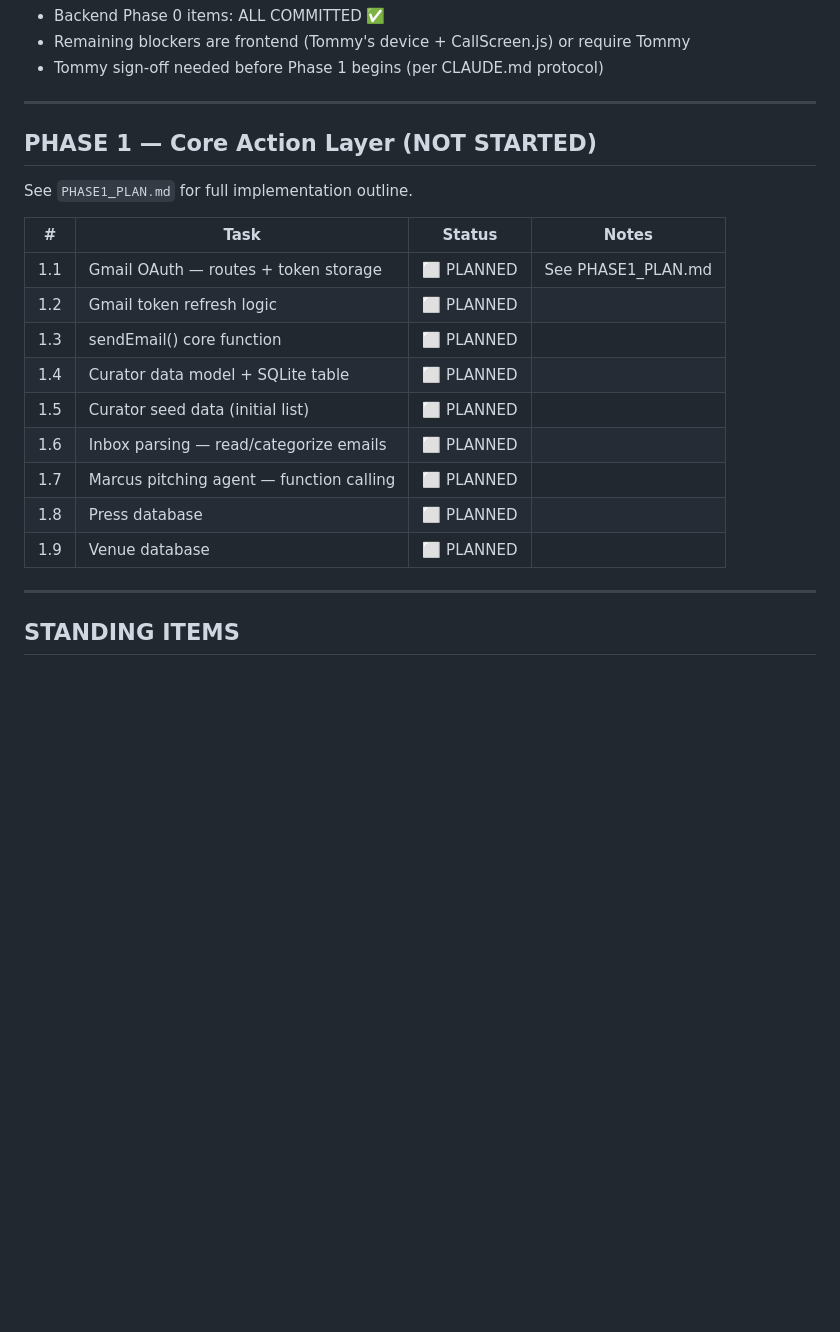
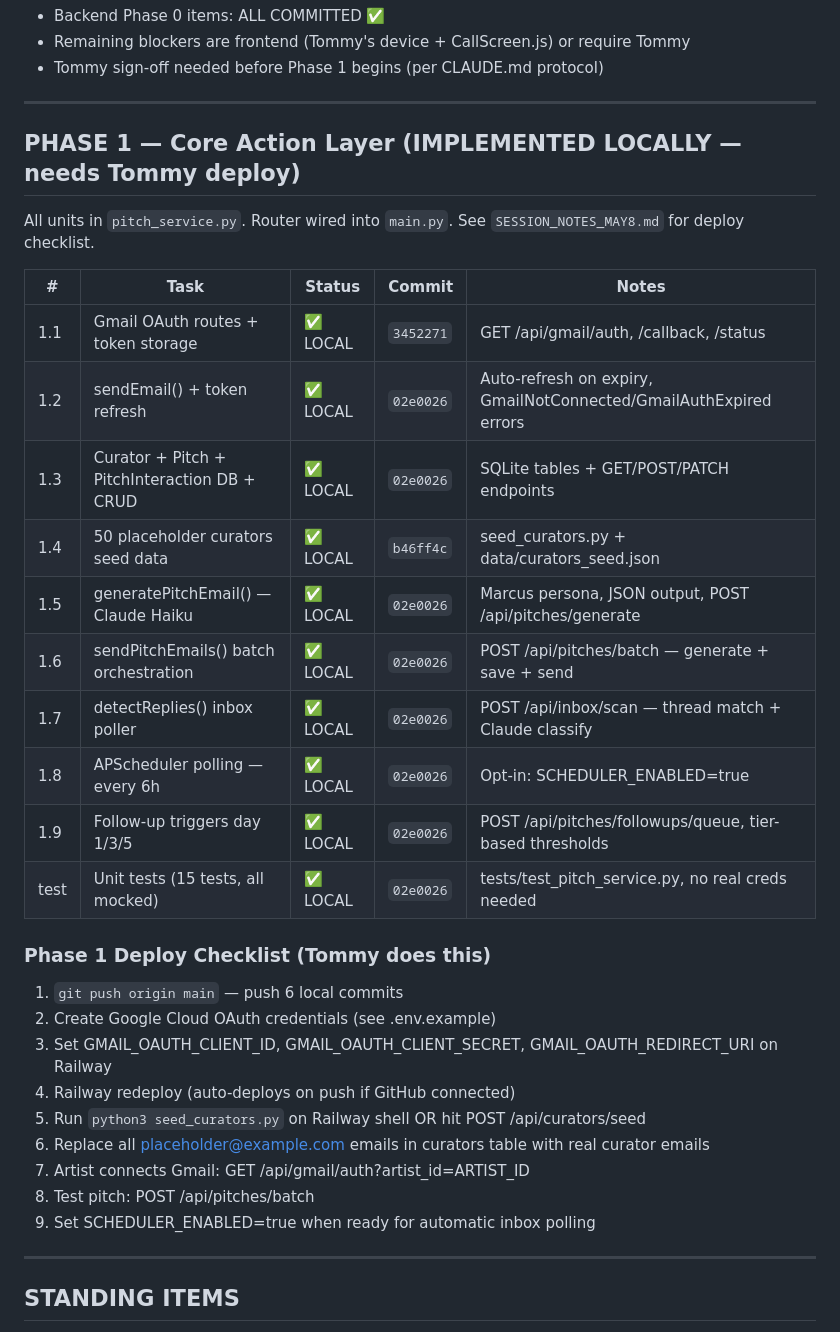
Before and after one commit to psychoblast/maestro-backend, a Markdown page: TODOS.md, the part around the change. GitHub-like rendering; blank space fills up the shorter version.

Commit message:
[docs] Phase 1 complete — TODOS + session notes updated
Mark all 9 Phase 1 units as ✅ LOCAL in TODOS.md.
SESSION_NOTES_MAY8.md: full Phase 1 build summary, deploy checklist,
architecture decisions, files changed, commit hashes.

Co-Authored-By: Claude Sonnet 4.6 <noreply@anthropic.com>

```diff
--- a/TODOS.md
+++ b/TODOS.md
@@ -26,21 +26,33 @@ Last updated: 2026-05-08 (autonomous session)
 
 ---
 
-## PHASE 1 — Core Action Layer (NOT STARTED)
+## PHASE 1 — Core Action Layer (IMPLEMENTED LOCALLY — needs Tommy deploy)
 
-See `PHASE1_PLAN.md` for full implementation outline.
+All units in `pitch_service.py`. Router wired into `main.py`. See `SESSION_NOTES_MAY8.md` for deploy checklist.
 
-| # | Task | Status | Notes |
-|---|------|--------|-------|
-| 1.1 | Gmail OAuth — routes + token storage | ⬜ PLANNED | See PHASE1_PLAN.md |
-| 1.2 | Gmail token refresh logic | ⬜ PLANNED | |
-| 1.3 | sendEmail() core function | ⬜ PLANNED | |
-| 1.4 | Curator data model + SQLite table | ⬜ PLANNED | |
-| 1.5 | Curator seed data (initial list) | ⬜ PLANNED | |
-| 1.6 | Inbox parsing — read/categorize emails | ⬜ PLANNED | |
-| 1.7 | Marcus pitching agent — function calling | ⬜ PLANNED | |
-| 1.8 | Press database | ⬜ PLANNED | |
-| 1.9 | Venue database | ⬜ PLANNED | |
+| # | Task | Status | Commit | Notes |
+|---|------|--------|--------|-------|
+| 1.1 | Gmail OAuth routes + token storage | ✅ LOCAL | `3452271` | GET /api/gmail/auth, /callback, /status |
+| 1.2 | sendEmail() + token refresh | ✅ LOCAL | `02e0026` | Auto-refresh on expiry, GmailNotConnected/GmailAuthExpired errors |
+| 1.3 | Curator + Pitch + PitchInteraction DB + CRUD | ✅ LOCAL | `02e0026` | SQLite tables + GET/POST/PATCH endpoints |
+| 1.4 | 50 placeholder curators seed data | ✅ LOCAL | `b46ff4c` | seed_curators.py + data/curators_seed.json |
+| 1.5 | generatePitchEmail() — Claude Haiku | ✅ LOCAL | `02e0026` | Marcus persona, JSON output, POST /api/pitches/generate |
+| 1.6 | sendPitchEmails() batch orchestration | ✅ LOCAL | `02e0026` | POST /api/pitches/batch — generate + save + send |
+| 1.7 | detectReplies() inbox poller | ✅ LOCAL | `02e0026` | POST /api/inbox/scan — thread match + Claude classify |
+| 1.8 | APScheduler polling — every 6h | ✅ LOCAL | `02e0026` | Opt-in: SCHEDULER_ENABLED=true |
+| 1.9 | Follow-up triggers day 1/3/5 | ✅ LOCAL | `02e0026` | POST /api/pitches/followups/queue, tier-based thresholds |
+| test | Unit tests (15 tests, all mocked) | ✅ LOCAL | `02e0026` | tests/test_pitch_service.py, no real creds needed |
+
+### Phase 1 Deploy Checklist (Tommy does this)
+1. `git push origin main` — push 6 local commits
+2. Create Google Cloud OAuth credentials (see .env.example)
+3. Set GMAIL_OAUTH_CLIENT_ID, GMAIL_OAUTH_CLIENT_SECRET, GMAIL_OAUTH_REDIRECT_URI on Railway
+4. Railway redeploy (auto-deploys on push if GitHub connected)
+5. Run `python3 seed_curators.py` on Railway shell OR hit POST /api/curators/seed
+6. Replace all placeholder@example.com emails in curators table with real curator emails
+7. Artist connects Gmail: GET /api/gmail/auth?artist_id=ARTIST_ID
+8. Test pitch: POST /api/pitches/batch
+9. Set SCHEDULER_ENABLED=true when ready for automatic inbox polling
 
 ---
 
```
